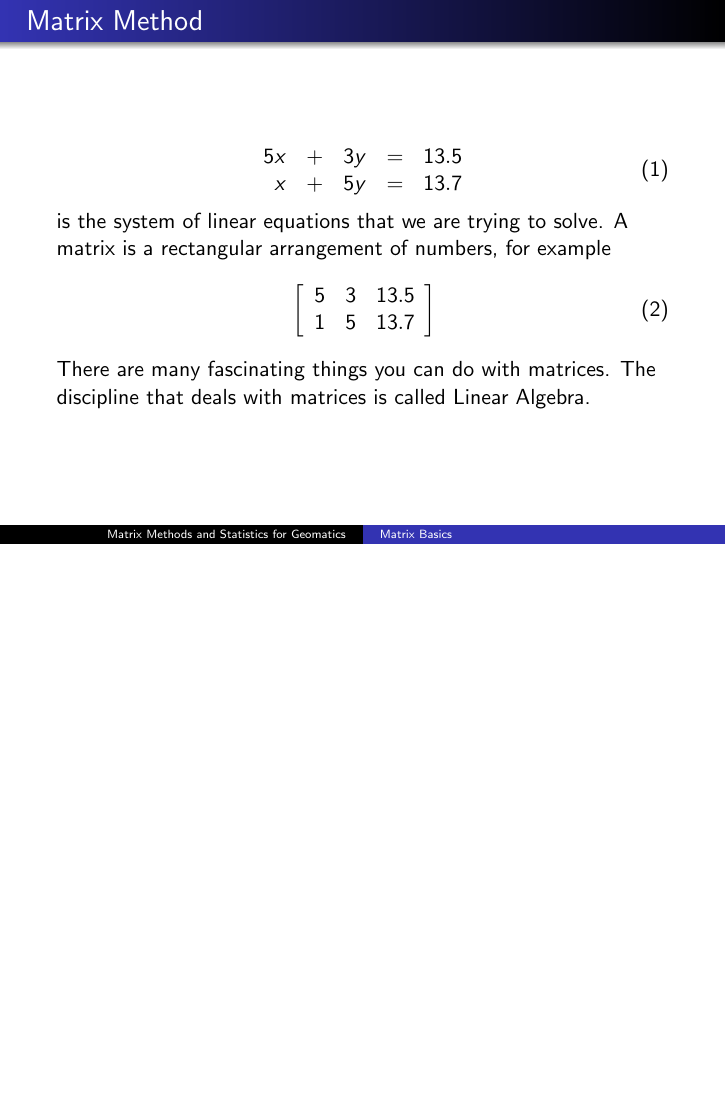
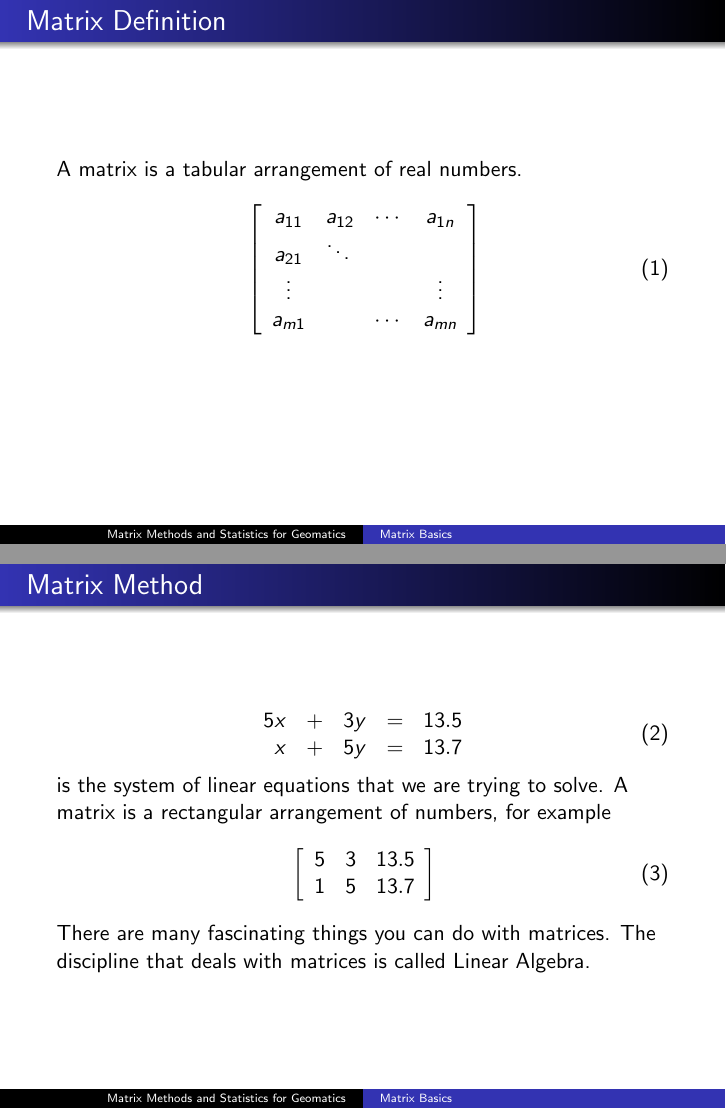
Before and after one commit to befu29aj/cocalc-4821, LaTeX slides (la-01-labasics.tex): page 2 of 15 before the commit and pages 2 and 3 of 16 after it, the two joined at a grey line, the shorter picture padded with empty space. Compiled offline with pdfLaTeX.

Commit message:
la-01-labasics.tex

```diff
--- a/la-01-labasics.tex
+++ b/la-01-labasics.tex
@@ -14,6 +14,20 @@
 
 \begin{frame}
   \titlepage
+\end{frame}
+
+\begin{frame}
+  \frametitle{Matrix Definition}
+  A matrix is a tabular arrangement of real numbers.
+  \begin{equation}
+    \label{eq:oathaemo}
+    \left[\begin{array}{cccc}
+    a_{11}&a_{12}&\cdots{}&a_{1n} \\
+          a_{21}&\ddots{}&& \\
+          \vdots{}&&&\vdots \\
+          a_{m1}&&\cdots{}&a_{mn}
+  \end{array}\right]
+  \end{equation}
 \end{frame}
 
 \begin{frame}
```
Also changed, not shown: 1 other file.
